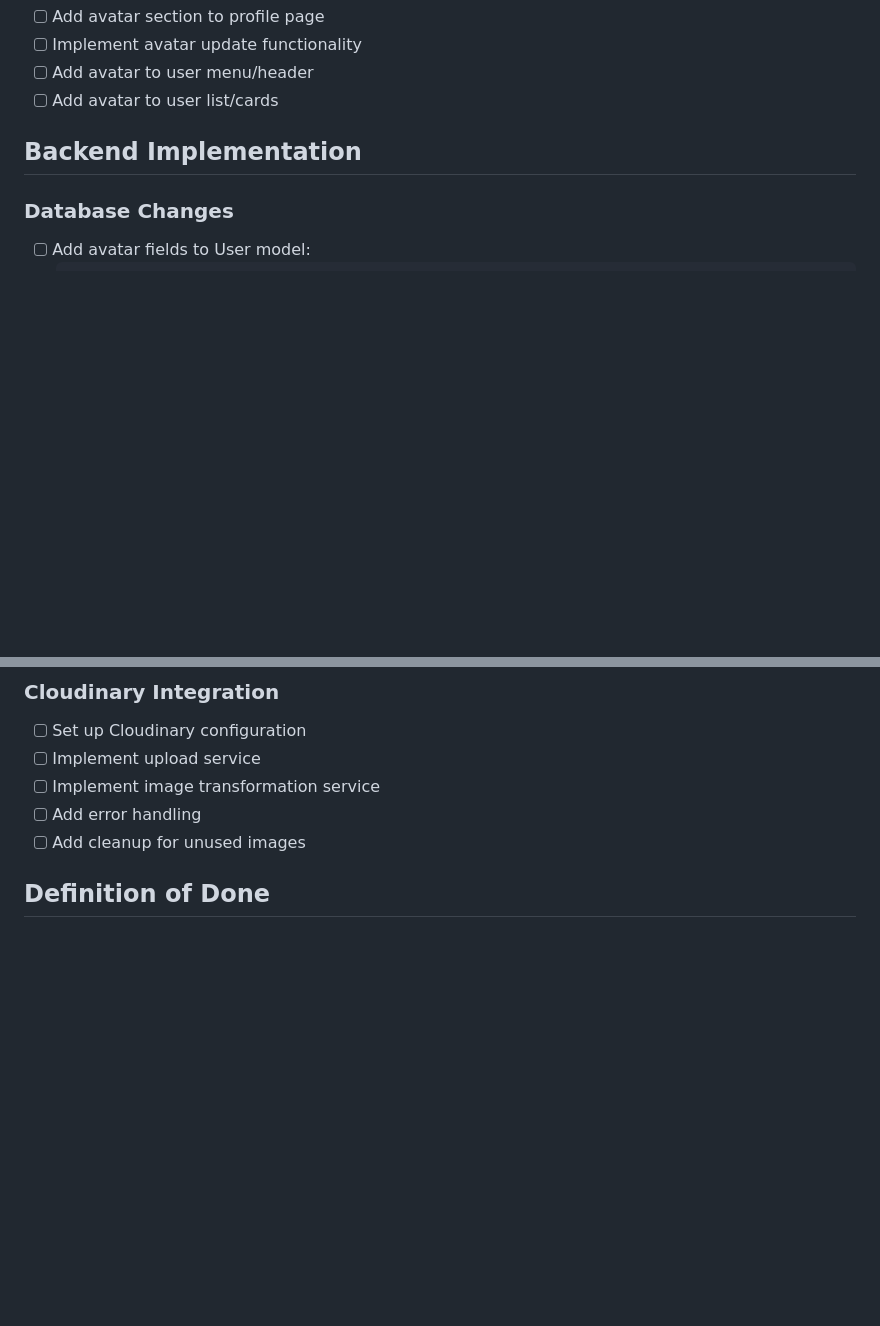
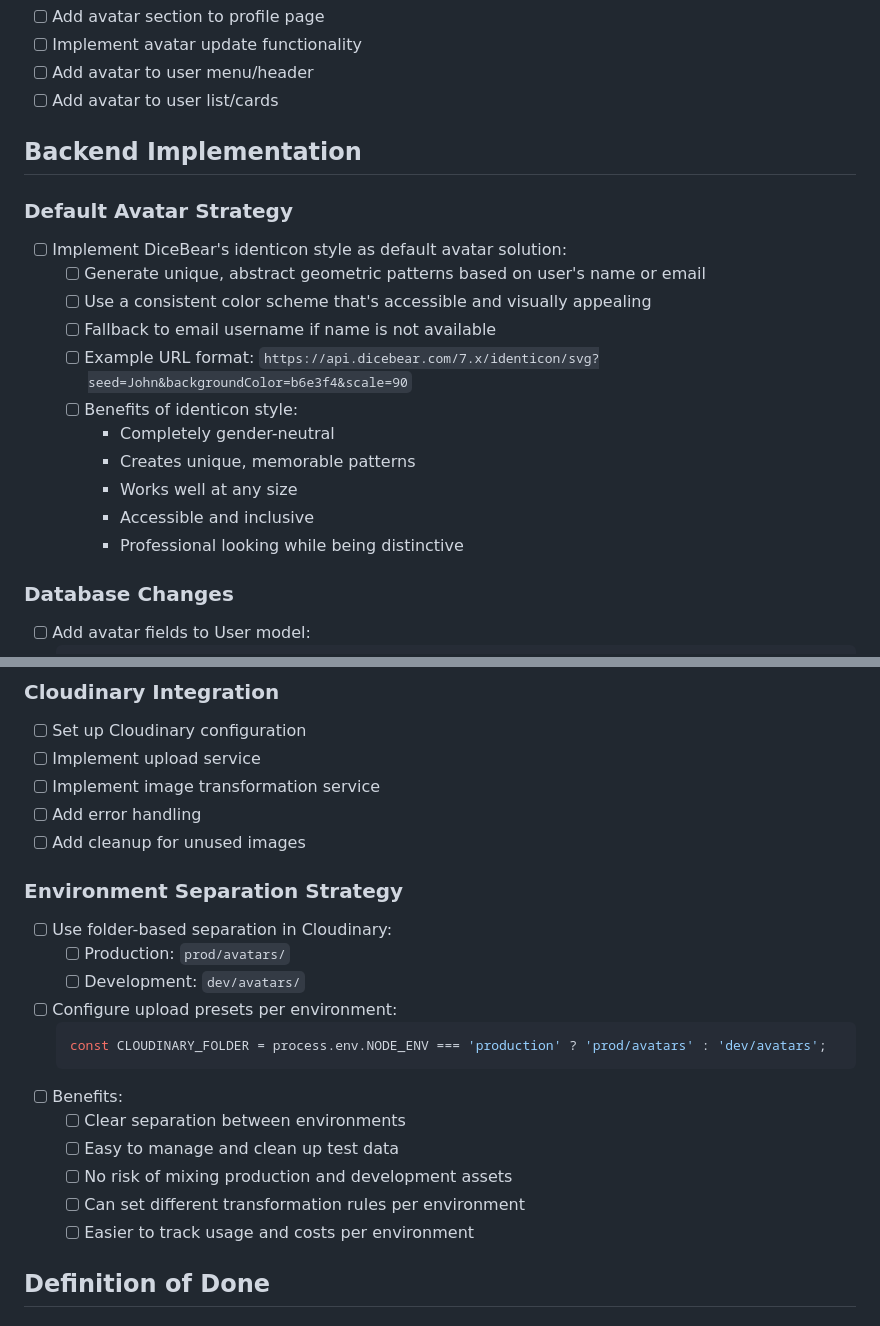
Before and after one commit to PierreTsia/starter-template, a Markdown page: docs/11_add-avatar-to_user_profile.md, 2 parts joined by grey strips. GitHub-like rendering; blank space fills up the shorter version.

````diff
--- a/docs/11_add-avatar-to_user_profile.md
+++ b/docs/11_add-avatar-to_user_profile.md
@@ -40,6 +40,20 @@ Implement user avatar functionality using Cloudinary for image storage and manag
 
 ## Backend Implementation
 
+### Default Avatar Strategy
+
+- [ ] Implement DiceBear's identicon style as default avatar solution:
+  - [ ] Generate unique, abstract geometric patterns based on user's name or email
+  - [ ] Use a consistent color scheme that's accessible and visually appealing
+  - [ ] Fallback to email username if name is not available
+  - [ ] Example URL format: `https://api.dicebear.com/7.x/identicon/svg?seed=John&backgroundColor=b6e3f4&scale=90`
+  - [ ] Benefits of identicon style:
+    - Completely gender-neutral
+    - Creates unique, memorable patterns
+    - Works well at any size
+    - Accessible and inclusive
+    - Professional looking while being distinctive
+
 ### Database Changes
 
 - [ ] Add avatar fields to User model:
@@ -74,6 +88,22 @@ Implement user avatar functionality using Cloudinary for image storage and manag
 - [ ] Implement image transformation service
 - [ ] Add error handling
 - [ ] Add cleanup for unused images
+
+### Environment Separation Strategy
+
+- [ ] Use folder-based separation in Cloudinary:
+  - [ ] Production: `prod/avatars/`
+  - [ ] Development: `dev/avatars/`
+- [ ] Configure upload presets per environment:
+  ```typescript
+  const CLOUDINARY_FOLDER = process.env.NODE_ENV === 'production' ? 'prod/avatars' : 'dev/avatars';
+  ```
+- [ ] Benefits:
+  - [ ] Clear separation between environments
+  - [ ] Easy to manage and clean up test data
+  - [ ] No risk of mixing production and development assets
+  - [ ] Can set different transformation rules per environment
+  - [ ] Easier to track usage and costs per environment
 
 ## Definition of Done
 
````
Also changed, not shown: other parts of docs/11_add-avatar-to_user_profile.md (+116 -1 lines).
